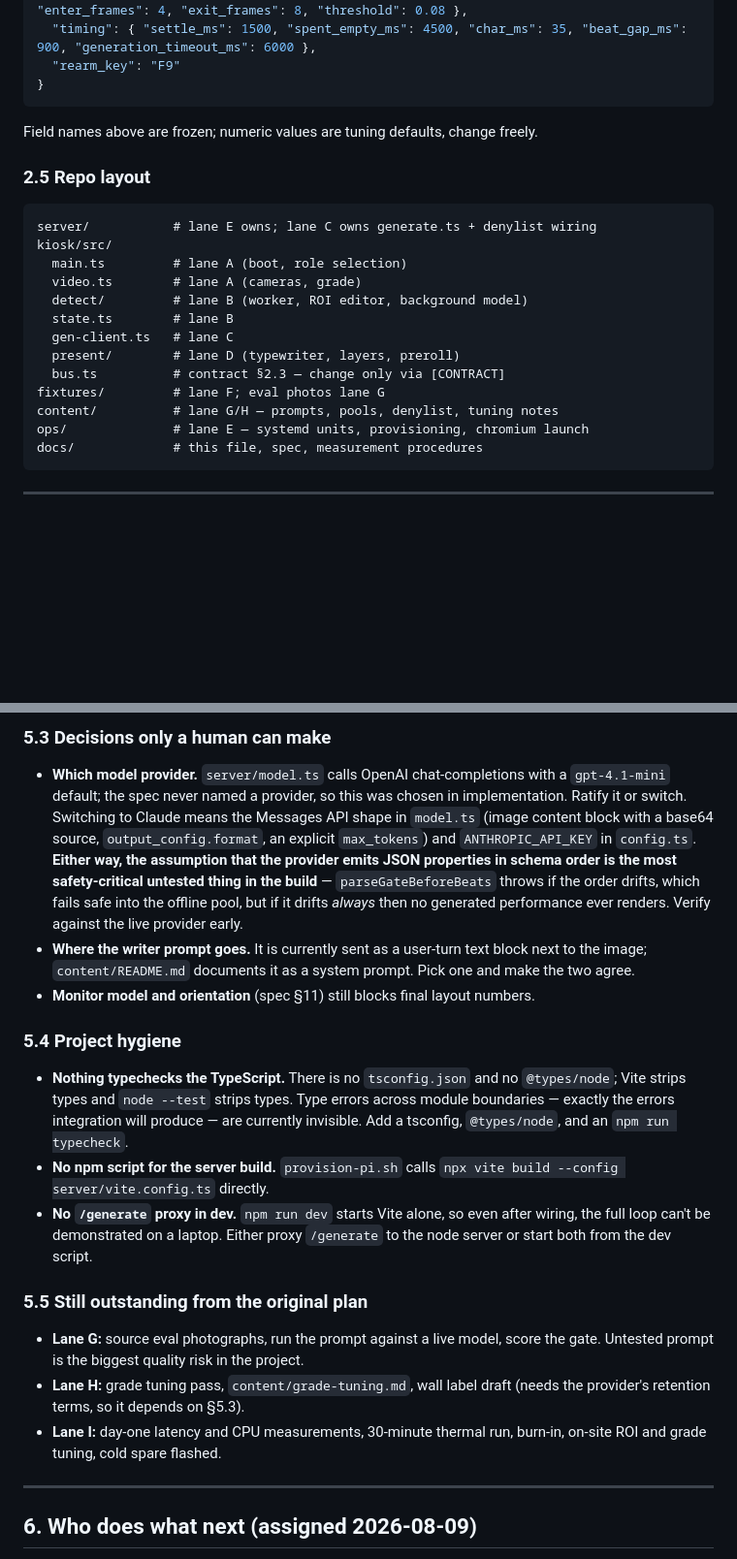
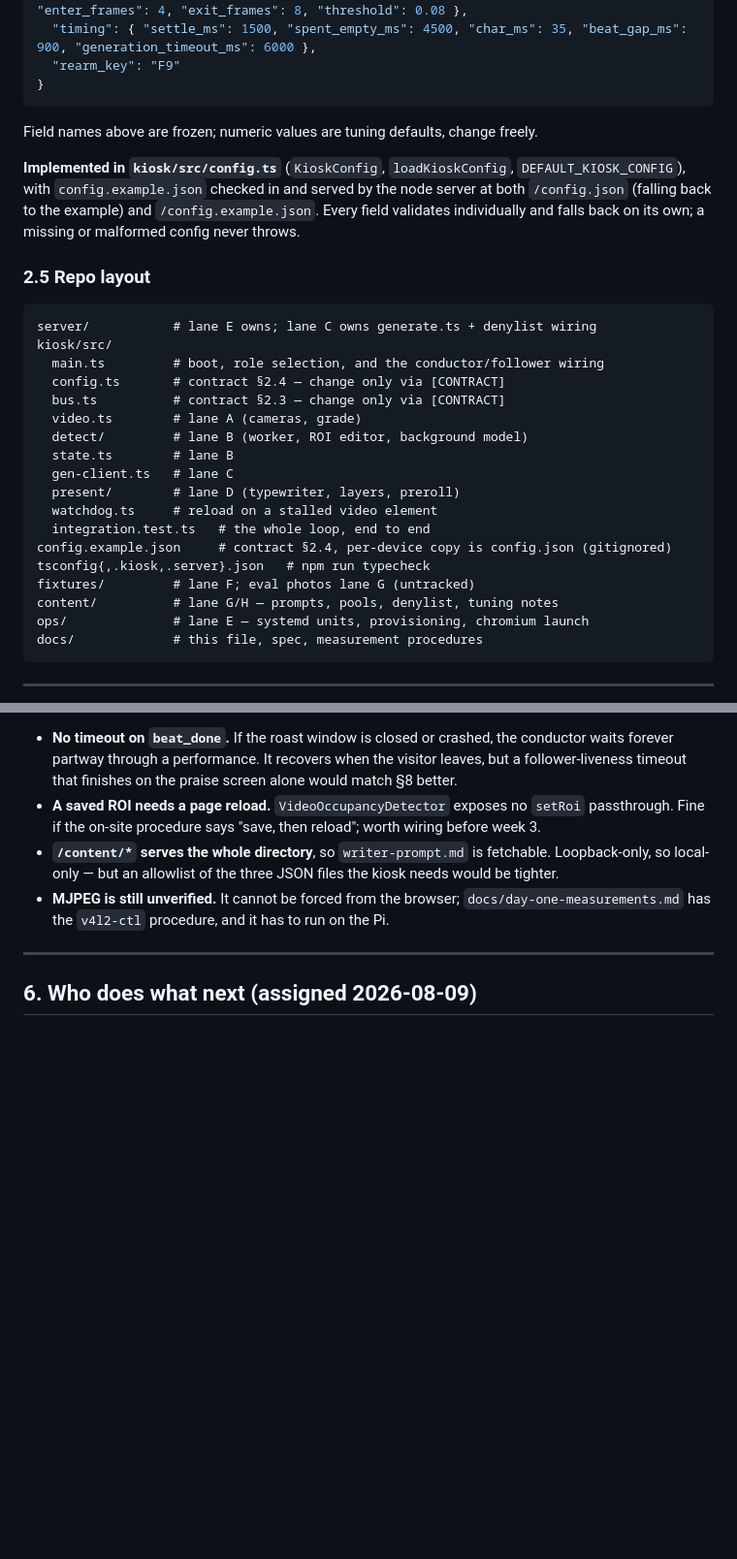
Before and after one commit to jadeqwang/mirrormirror, a Markdown page: IMPLEMENTATION_PLAN.md, 2 parts joined by grey strips. Shown at 97% size. Rendered like a GitHub page; blank space fills up the shorter version.

````diff
--- a/IMPLEMENTATION_PLAN.md
+++ b/IMPLEMENTATION_PLAN.md
@@ -191,19 +195,26 @@ Conductor owns all timing; the follower is stateless apart from its text layers.
 
 Field names above are frozen; numeric values are tuning defaults, change freely.
 
+**Implemented in `kiosk/src/config.ts`** (`KioskConfig`, `loadKioskConfig`, `DEFAULT_KIOSK_CONFIG`), with `config.example.json` checked in and served by the node server at both `/config.json` (falling back to the example) and `/config.example.json`. Every field validates individually and falls back on its own; a missing or malformed config never throws.
+
 ### 2.5 Repo layout
 
 ```
 server/           # lane E owns; lane C owns generate.ts + denylist wiring
 kiosk/src/
-  main.ts         # lane A (boot, role selection)
+  main.ts         # boot, role selection, and the conductor/follower wiring
+  config.ts       # contract §2.4 — change only via [CONTRACT]
+  bus.ts          # contract §2.3 — change only via [CONTRACT]
   video.ts        # lane A (cameras, grade)
   detect/         # lane B (worker, ROI editor, background model)
   state.ts        # lane B
   gen-client.ts   # lane C
   present/        # lane D (typewriter, layers, preroll)
-  bus.ts          # contract §2.3 — change only via [CONTRACT]
-fixtures/         # lane F; eval photos lane G
+  watchdog.ts     # reload on a stalled video element
+  integration.test.ts   # the whole loop, end to end
+config.example.json     # contract §2.4, per-device copy is config.json (gitignored)
+tsconfig{,.kiosk,.server}.json   # npm run typecheck
+fixtures/         # lane F; eval photos lane G (untracked)
 content/          # lane G/H — prompts, pools, denylist, tuning notes
 ops/              # lane E — systemd units, provisioning, chromium launch
 docs/             # this file, spec, measurement procedures
@@ -269,21 +281,8 @@ Every lane built to its contract and stopped at its boundary, so no one closed t
 
-### 5.3 Decisions only a human can make
-
-- **Which model provider.** `server/model.ts` calls OpenAI chat-completions with a `gpt-4.1-mini` default; the spec never named a provider, so this was chosen in implementation. Ratify it or switch. Switching to Claude means the Messages API shape in `model.ts` (image content block with a base64 source, `output_config.format`, an explicit `max_tokens`) and `ANTHROPIC_API_KEY` in `config.ts`. **Either way, the assumption that the provider emits JSON properties in schema order is the most safety-critical untested thing in the build** — `parseGateBeforeBeats` throws if the order drifts, which fails safe into the offline pool, but if it drifts *always* then no generated performance ever renders. Verify against the live provider early.
-- **Where the writer prompt goes.** It is currently sent as a user-turn text block next to the image; `content/README.md` documents it as a system prompt. Pick one and make the two agree.
-- **Monitor model and orientation** (spec §11) still blocks final layout numbers.
-
-### 5.4 Project hygiene
-
-- **Nothing typechecks the TypeScript.** There is no `tsconfig.json` and no `@types/node`; Vite strips types and `node --test` strips types. Type errors across module boundaries — exactly the errors integration will produce — are currently invisible. Add a tsconfig, `@types/node`, and an `npm run typecheck`.
-- **No npm script for the server build.** `provision-pi.sh` calls `npx vite build --config server/vite.config.ts` directly.
-- **No `/generate` proxy in dev.** `npm run dev` starts Vite alone, so even after wiring, the full loop can't be demonstrated on a laptop. Either proxy `/generate` to the node server or start both from the dev script.
-
-### 5.5 Still outstanding from the original plan
-
-- **Lane G:** source eval photographs, run the prompt against a live model, score the gate. Untested prompt is the biggest quality risk in the project.
-- **Lane H:** grade tuning pass, `content/grade-tuning.md`, wall label draft (needs the provider's retention terms, so it depends on §5.3).
-- **Lane I:** day-one latency and CPU measurements, 30-minute thermal run, burn-in, on-site ROI and grade tuning, cold spare flashed.
+- **No timeout on `beat_done`.** If the roast window is closed or crashed, the conductor waits forever partway through a performance. It recovers when the visitor leaves, but a follower-liveness timeout that finishes on the praise screen alone would match §8 better.
+- **A saved ROI needs a page reload.** `VideoOccupancyDetector` exposes no `setRoi` passthrough. Fine if the on-site procedure says "save, then reload"; worth wiring before week 3.
+- **`/content/*` serves the whole directory**, so `writer-prompt.md` is fetchable. Loopback-only, so local-only — but an allowlist of the three JSON files the kiosk needs would be tighter.
+- **MJPEG is still unverified.** It cannot be forced from the browser; `docs/day-one-measurements.md` has the `v4l2-ctl` procedure, and it has to run on the Pi.
 
 ---
 
````
Also changed, not shown: other parts of IMPLEMENTATION_PLAN.md (+46 -44 lines).
